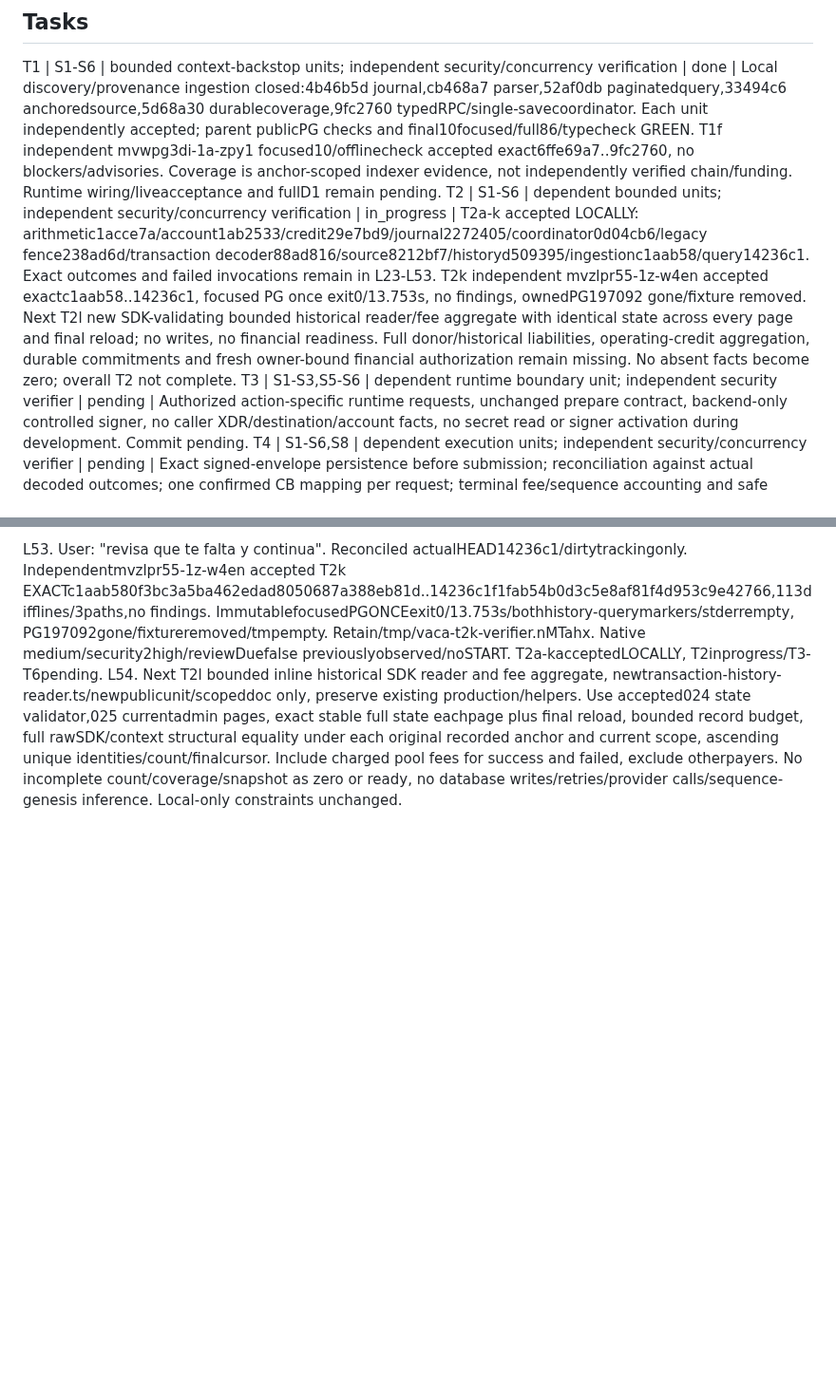
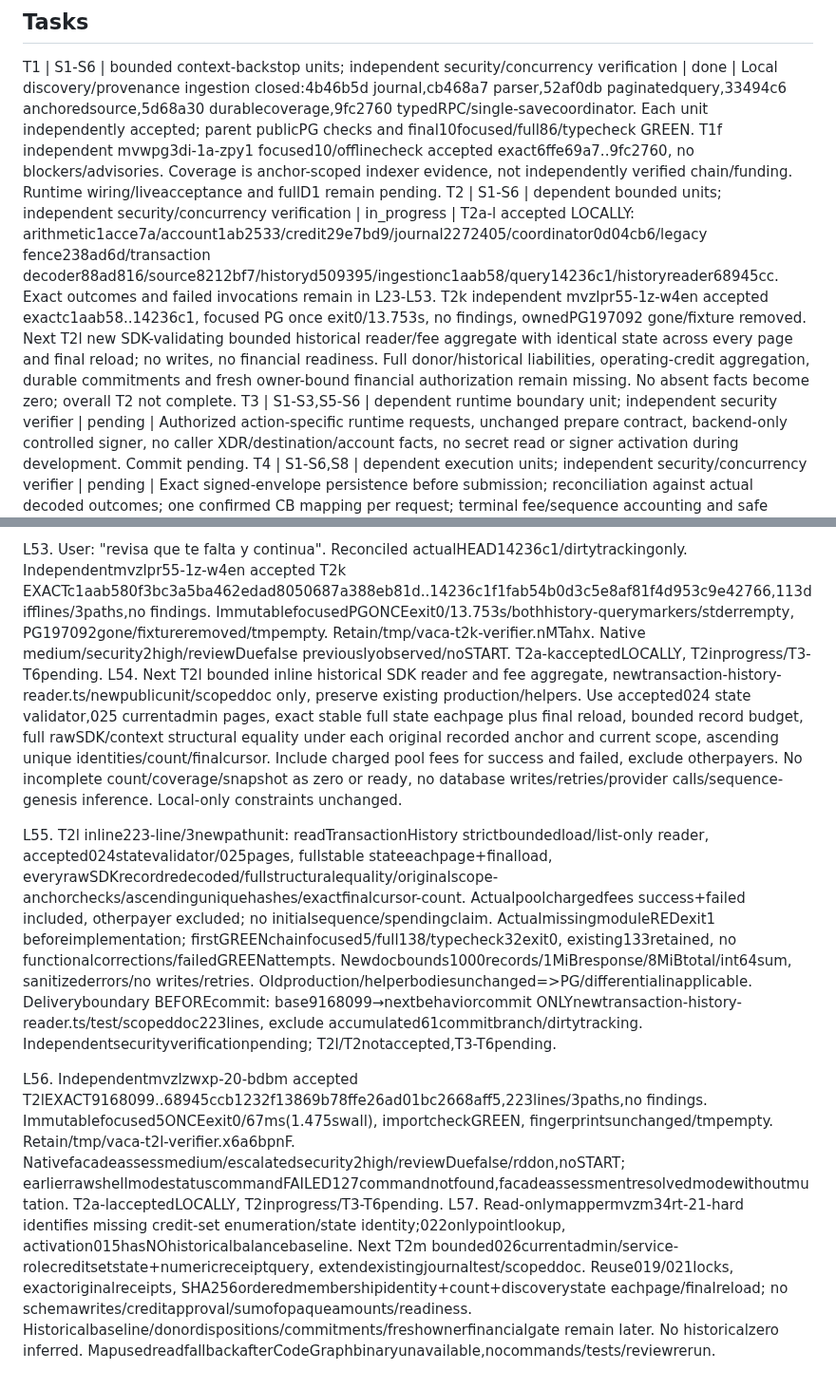
Before and after one commit to DNO8/VACA, a Markdown page: odd/tasks/d1-local-completion.md, 2 parts joined by grey strips. Shown at 95% size. Rendered like a GitHub page; blank space fills up the shorter version.

Commit message:
docs(d1): accept historical fee reader

```diff
--- a/odd/tasks/d1-local-completion.md
+++ b/odd/tasks/d1-local-completion.md
@@ -14,7 +14,7 @@ S8. Revised evidence: "Stellar Expert links for balance creation, claimant predi
 
 ## Tasks
 T1 | S1-S6 | bounded context-backstop units; independent security/concurrency verification | done | Local discovery/provenance ingestion closed:4b46b5d journal,cb468a7 parser,52af0db paginatedquery,33494c6 anchoredsource,5d68a30 durablecoverage,9fc2760 typedRPC/single-savecoordinator. Each unit independently accepted; parent publicPG checks and final10focused/full86/typecheck GREEN. T1f independent mvwpg3di-1a-zpy1 focused10/offlinecheck accepted exact6ffe69a7..9fc2760, no blockers/advisories. Coverage is anchor-scoped indexer evidence, not independently verified chain/funding. Runtime wiring/liveacceptance and fullD1 remain pending.
-T2 | S1-S6 | dependent bounded units; independent security/concurrency verification | in_progress | T2a-k accepted LOCALLY: arithmetic1acce7a/account1ab2533/credit29e7bd9/journal2272405/coordinator0d04cb6/legacy fence238ad6d/transaction decoder88ad816/source8212bf7/historyd509395/ingestionc1aab58/query14236c1. Exact outcomes and failed invocations remain in L23-L53. T2k independent mvzlpr55-1z-w4en accepted exactc1aab58..14236c1, focused PG once exit0/13.753s, no findings, ownedPG197092 gone/fixture removed. Next T2l new SDK-validating bounded historical reader/fee aggregate with identical state across every page and final reload; no writes, no financial readiness. Full donor/historical liabilities, operating-credit aggregation, durable commitments and fresh owner-bound financial authorization remain missing. No absent facts become zero; overall T2 not complete.
+T2 | S1-S6 | dependent bounded units; independent security/concurrency verification | in_progress | T2a-l accepted LOCALLY: arithmetic1acce7a/account1ab2533/credit29e7bd9/journal2272405/coordinator0d04cb6/legacy fence238ad6d/transaction decoder88ad816/source8212bf7/historyd509395/ingestionc1aab58/query14236c1/historyreader68945cc. Exact outcomes and failed invocations remain in L23-L53. T2k independent mvzlpr55-1z-w4en accepted exactc1aab58..14236c1, focused PG once exit0/13.753s, no findings, ownedPG197092 gone/fixture removed. Next T2l new SDK-validating bounded historical reader/fee aggregate with identical state across every page and final reload; no writes, no financial readiness. Full donor/historical liabilities, operating-credit aggregation, durable commitments and fresh owner-bound financial authorization remain missing. No absent facts become zero; overall T2 not complete.
 T3 | S1-S3,S5-S6 | dependent runtime boundary unit; independent security verifier | pending | Authorized action-specific runtime requests, unchanged prepare contract, backend-only controlled signer, no caller XDR/destination/account facts, no secret read or signer activation during development. Commit pending.
 T4 | S1-S6,S8 | dependent execution units; independent security/concurrency verifier | pending | Exact signed-envelope persistence before submission; reconciliation against actual decoded outcomes; one confirmed CB mapping per request; terminal fee/sequence accounting and safe unknown recovery. Commit pending.
 T5 | S1-S8 | dependent refund units; independent security/concurrency verifier | pending | Complete issued/unissued discovery and original-donor refund accounting; admin-only sweep; issued claim+full donor payment atomic on Stellar; no refund while issuance is uncertain; durable exact execution and mapping. Commit pending.
@@ -76,3 +76,8 @@ L52. Parentjob16T2kfirstchangedcandidatepublicPGGREENexit0/1pass13.617s, bothTRA
 
 L53. User: "revisa que te falta y continua". Reconciled actualHEAD14236c1/dirtytrackingonly. Independentmvzlpr55-1z-w4en accepted T2k EXACTc1aab580f3bc3a5ba462edad8050687a388eb81d..14236c1f1fab54b0d3c5e8af81f4d953c9e42766,113difflines/3paths,no findings. ImmutablefocusedPGONCEexit0/13.753s/bothhistory-querymarkers/stderrempty, PG197092gone/fixtureremoved/tmpempty. Retain/tmp/vaca-t2k-verifier.nMTahx. Native medium/security2high/reviewDuefalse previouslyobserved/noSTART. T2a-kacceptedLOCALLY, T2inprogress/T3-T6pending.
 L54. Next T2l bounded inline historical SDK reader and fee aggregate, newtransaction-history-reader.ts/newpublicunit/scopeddoc only, preserve existing production/helpers. Use accepted024 state validator,025 currentadmin pages, exact stable full state eachpage plus final reload, bounded record budget, full rawSDK/context structural equality under each original recorded anchor and current scope, ascending unique identities/count/finalcursor. Include charged pool fees for success and failed, exclude otherpayers. No incomplete count/coverage/snapshot as zero or ready, no database writes/retries/provider calls/sequence-genesis inference. Local-only constraints unchanged.
+
+L55. T2l inline223-line/3newpathunit: readTransactionHistory strictboundedload/list-only reader, accepted024statevalidator/025pages, fullstable stateeachpage+finalload, everyrawSDKrecordredecoded/fullstructuralequality/originalscope-anchorchecks/ascendinguniquehashes/exactfinalcursor-count. Actualpoolchargedfees success+failed included, otherpayer excluded; no initialsequence/spendingclaim. ActualmissingmoduleREDexit1 beforeimplementation; firstGREENchainfocused5/full138/typecheck32exit0, existing133retained, no functionalcorrections/failedGREENattempts. Newdocbounds1000records/1MiBresponse/8MiBtotal/int64sum, sanitizederrors/no writes/retries. Oldproduction/helperbodiesunchanged=>PG/differentialinapplicable. Deliveryboundary BEFOREcommit: base9168099→nextbehaviorcommit ONLYnewtransaction-history-reader.ts/test/scopeddoc223lines, exclude accumulated61commitbranch/dirtytracking. Independentsecurityverificationpending; T2l/T2notaccepted,T3-T6pending.
+
+L56. Independentmvzlzwxp-20-bdbm accepted T2lEXACT9168099..68945ccb1232f13869b78ffe26ad01bc2668aff5,223lines/3paths,no findings. Immutablefocused5ONCEexit0/67ms(1.475swall), importcheckGREEN, fingerprintsunchanged/tmpempty. Retain/tmp/vaca-t2l-verifier.x6a6bpnF. Nativefacadeassessmedium/escalatedsecurity2high/reviewDuefalse/rddon,noSTART; earlierrawshellmodestatuscommandFAILED127commandnotfound,facadeassessmentresolvedmodewithoutmutation. T2a-lacceptedLOCALLY, T2inprogress/T3-T6pending.
+L57. Read-onlymappermvzm34rt-21-hard identifies missing credit-set enumeration/state identity;022onlypointlookup, activation015hasNOhistoricalbalancebaseline. Next T2m bounded026currentadmin/service-rolecreditsetstate+numericreceiptquery, extendexistingjournaltest/scopeddoc. Reuse019/021locks, exactoriginalreceipts, SHA256orderedmembershipidentity+count+discoverystate eachpage/finalreload; no schemawrites/creditapproval/sumofopaqueamounts/readiness. Historicalbaseline/donordispositions/commitments/freshownerfinancialgate remain later. No historicalzero inferred. MapusedreadfallbackafterCodeGraphbinaryunavailable,nocommands/tests/reviewrerun.
```
